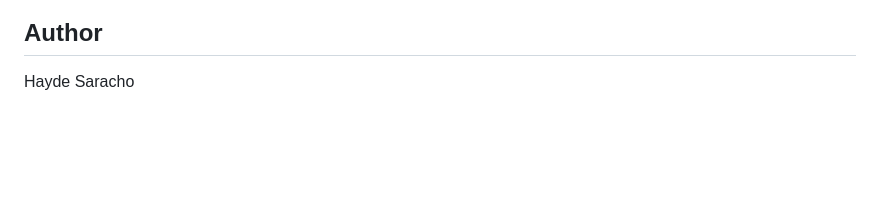
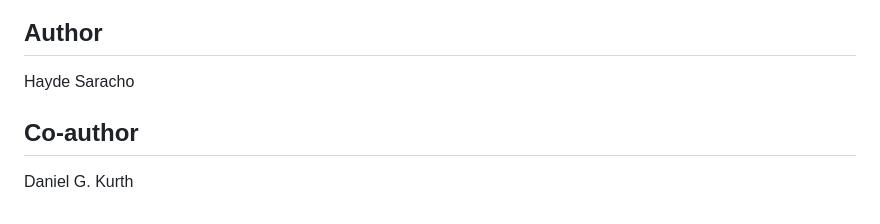
Before and after one commit to HaydeSaracho/PlasAnnotatoR, a Markdown page: README.md, the part around the change. GitHub-like rendering; blank space fills up the shorter version.

```diff
--- a/README.md
+++ b/README.md
@@ -131,3 +131,7 @@ Trained on PLSDB 2025 (72,556 plasmids) and chromosomal fragments from 3,362 Ref
 ## Author
 
 Hayde Saracho
+
+## Co-author
+
+Daniel G. Kurth
```
